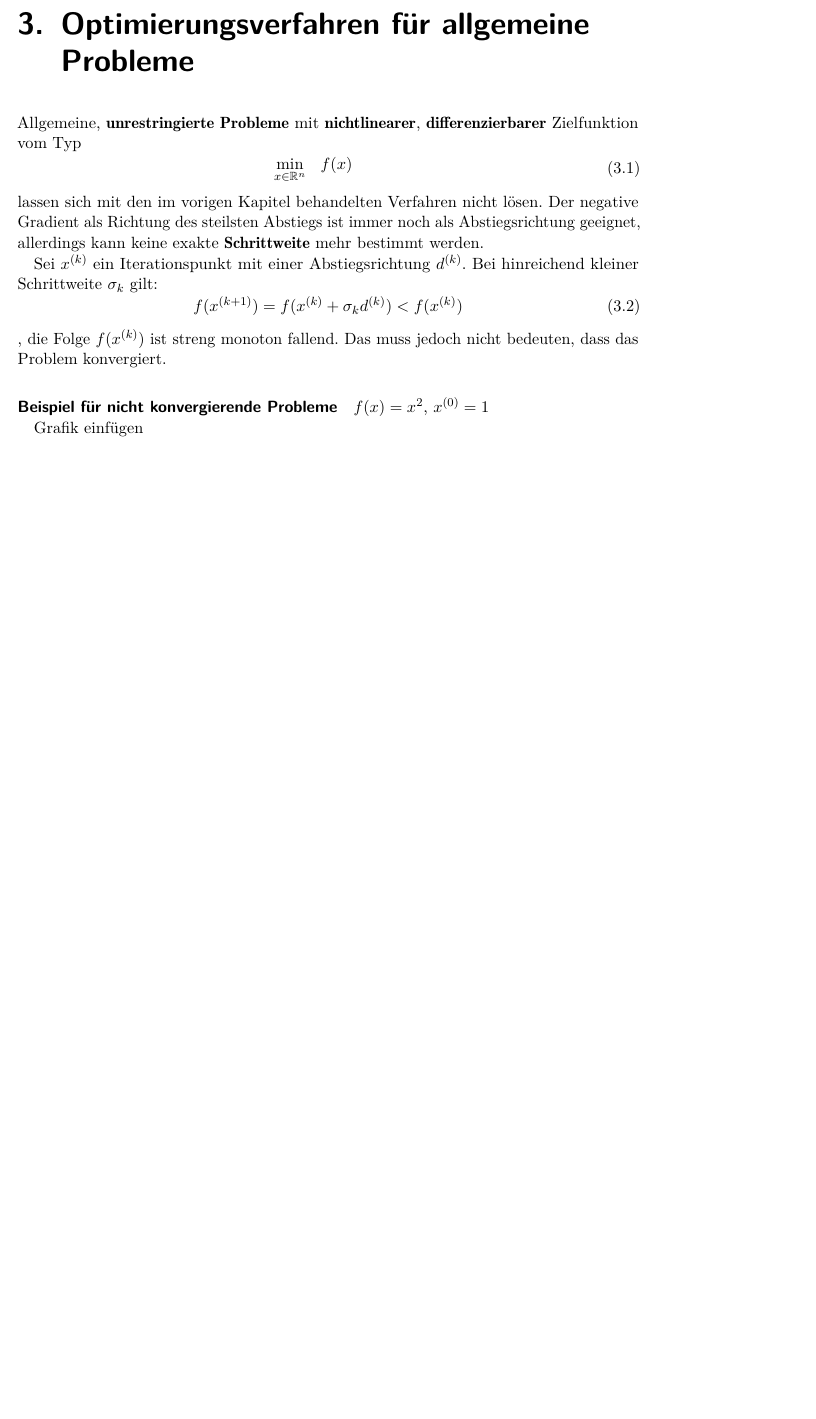
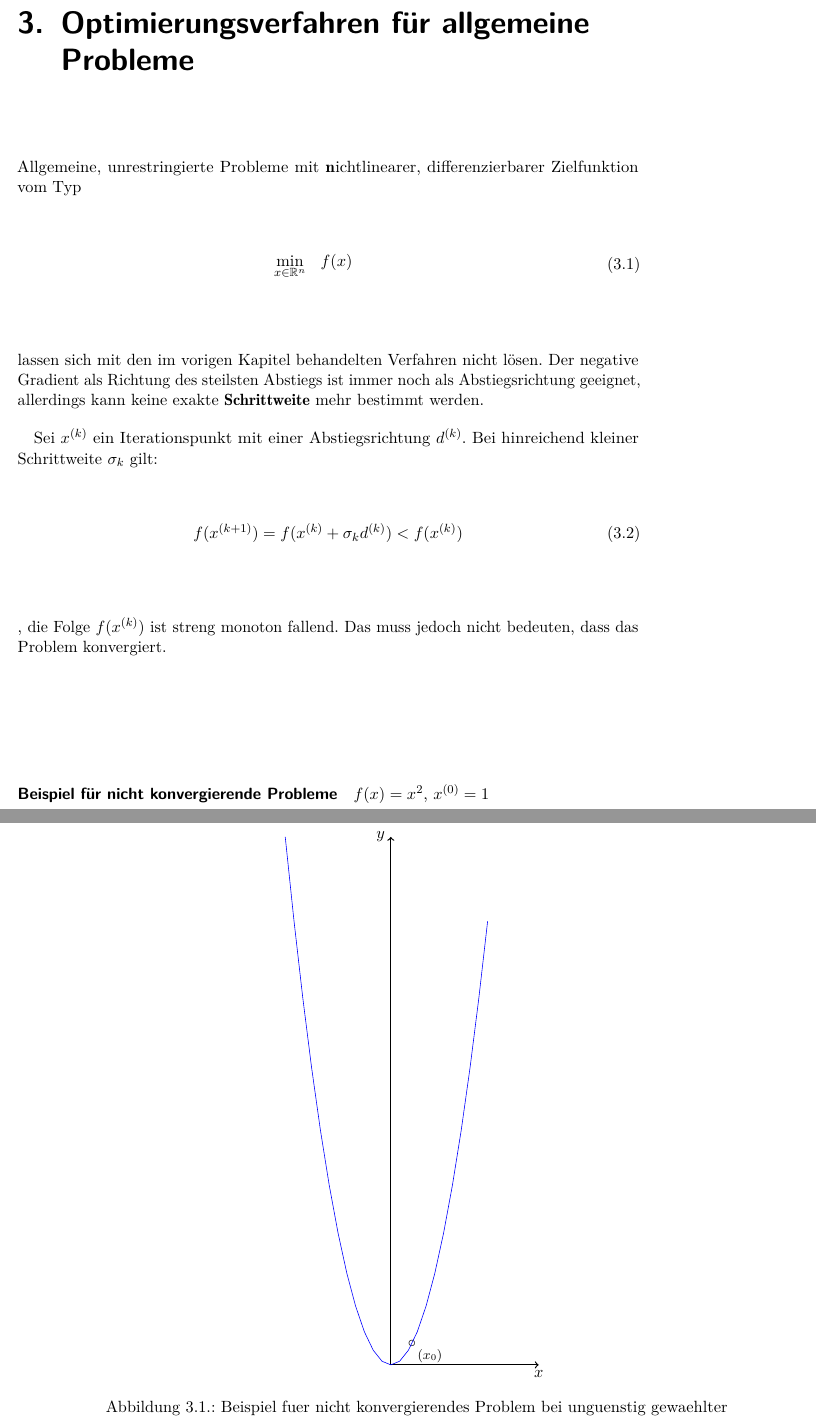
Before and after one commit to jong42/git, a LaTeX book (Konvexe Optimierung/tex/ConvexOptimization.tex, which reads Konvexe Optimierung/tex/Kapitel3.tex): part of page 19 of 27 before the commit and two parts of pages 19 and 20 of 27 after it, the two joined at a grey line, cut so that both start at the same text, the shorter picture padded with empty space. Compiled offline with pdfLaTeX.

Commit message:
continued script

```diff
--- a/Konvexe Optimierung/tex/Kapitel3.tex
+++ b/Konvexe Optimierung/tex/Kapitel3.tex
@@ -1,6 +1,6 @@
 \chapter{Optimierungsverfahren für allgemeine Probleme}
 
-Allgemeine, \textbf {unrestringierte Probleme}\index{Unrestringiertes Optimierungsproblem} mit \textbf {nichtlinearer}\index{nichtlineare Funktion}, \textbf {differenzierbarer}\index{Differenzierbarkeit} Zielfunktion vom Typ
+Allgemeine, unrestringierte Probleme mit \textbf nichtlinearer, differenzierbarer Zielfunktion vom Typ
 \begin{equation}
 			\begin{aligned}
 				\min_{x\in\R^n}
@@ -19,7 +19,7 @@ Sei $x^{(k)}$ ein Iterationspunkt mit einer Abstiegsrichtung $d^{(k)}$. Bei hinr
 
 $f(x)= x^2$, $x^{(0)} = 1$
 
-Grafik einfügen
+\input{tikz/parabel}
 
 $d^{(0)} = -1$ \\
 Abstiegsrichtung: $\nabla f(x^{(k)})^T d^{(k)}$
```
